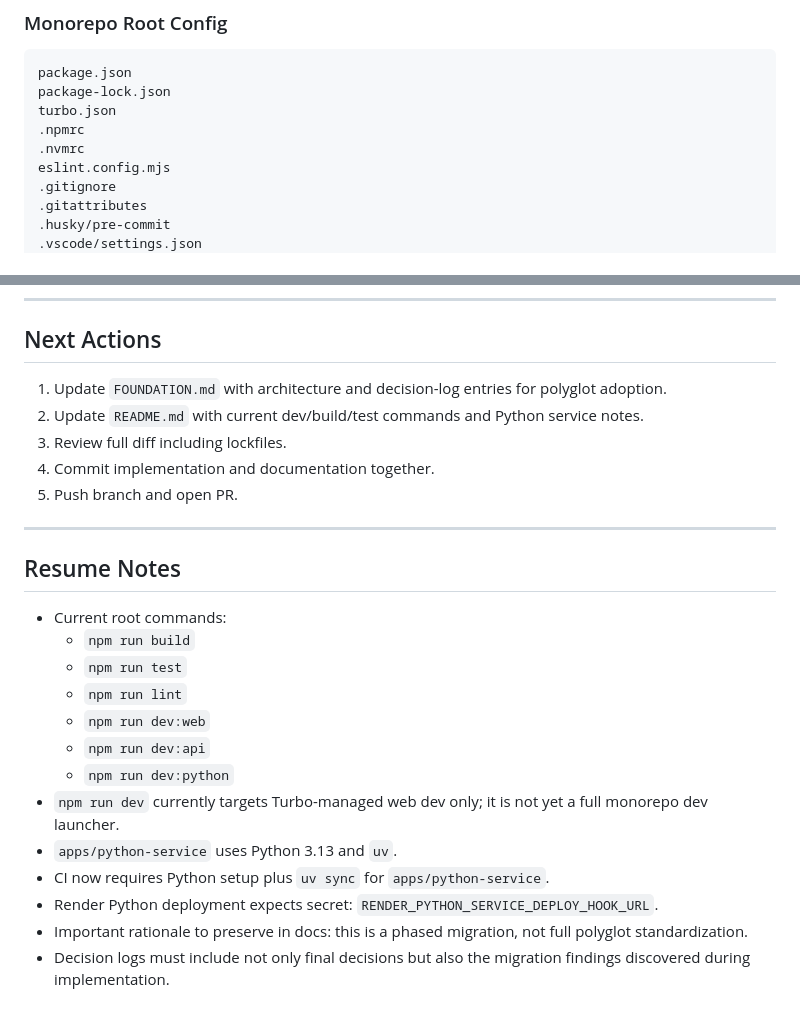
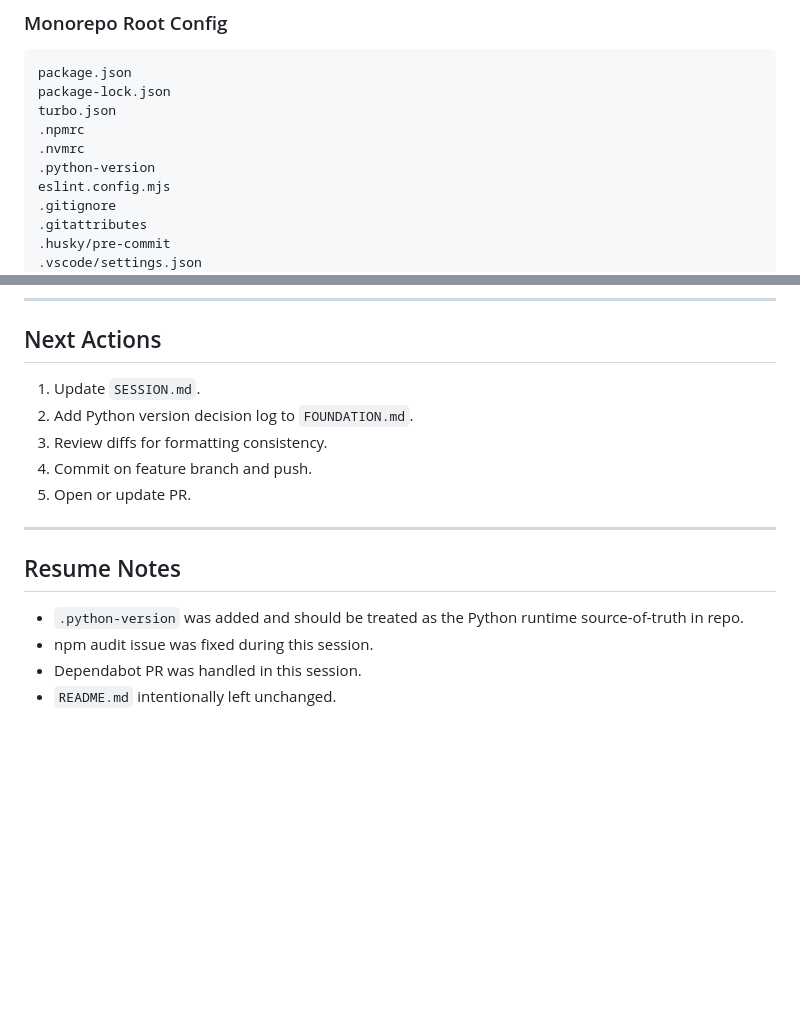
Before and after one commit to PuguForex/trading-system, a Markdown page: SESSION.md, 2 parts joined by grey strips. GitHub-like rendering; blank space fills up the shorter version.

```diff
--- a/SESSION.md
+++ b/SESSION.md
@@ -130,6 +106,7 @@ package-lock.json
 turbo.json
 .npmrc
 .nvmrc
+.python-version
 eslint.config.mjs
 .gitignore
 .gitattributes
@@ -218,26 +195,17 @@ context.txt
 
 ## Next Actions
 
-1. Update `FOUNDATION.md` with architecture and decision-log entries for polyglot adoption.
-2. Update `README.md` with current dev/build/test commands and Python service notes.
-3. Review full diff including lockfiles.
-4. Commit implementation and documentation together.
-5. Push branch and open PR.
+1. Update `SESSION.md`.
+2. Add Python version decision log to `FOUNDATION.md`.
+3. Review diffs for formatting consistency.
+4. Commit on feature branch and push.
+5. Open or update PR.
 
 ---
 
 ## Resume Notes
 
-- Current root commands:
-  - `npm run build`
-  - `npm run test`
-  - `npm run lint`
-  - `npm run dev:web`
-  - `npm run dev:api`
-  - `npm run dev:python`
-- `npm run dev` currently targets Turbo-managed web dev only; it is not yet a full monorepo dev launcher.
-- `apps/python-service` uses Python 3.13 and `uv`.
-- CI now requires Python setup plus `uv sync` for `apps/python-service`.
-- Render Python deployment expects secret: `RENDER_PYTHON_SERVICE_DEPLOY_HOOK_URL`.
-- Important rationale to preserve in docs: this is a phased migration, not full polyglot standardization.
-- Decision logs must include not only final decisions but also the migration findings discovered during implementation.
+- `.python-version` was added and should be treated as the Python runtime source-of-truth in repo.
+- npm audit issue was fixed during this session.
+- Dependabot PR was handled in this session.
+- `README.md` intentionally left unchanged.
```
Also changed, not shown: other parts of SESSION.md (+22 -46 lines), FOUNDATION.md (+7 -0 lines).
